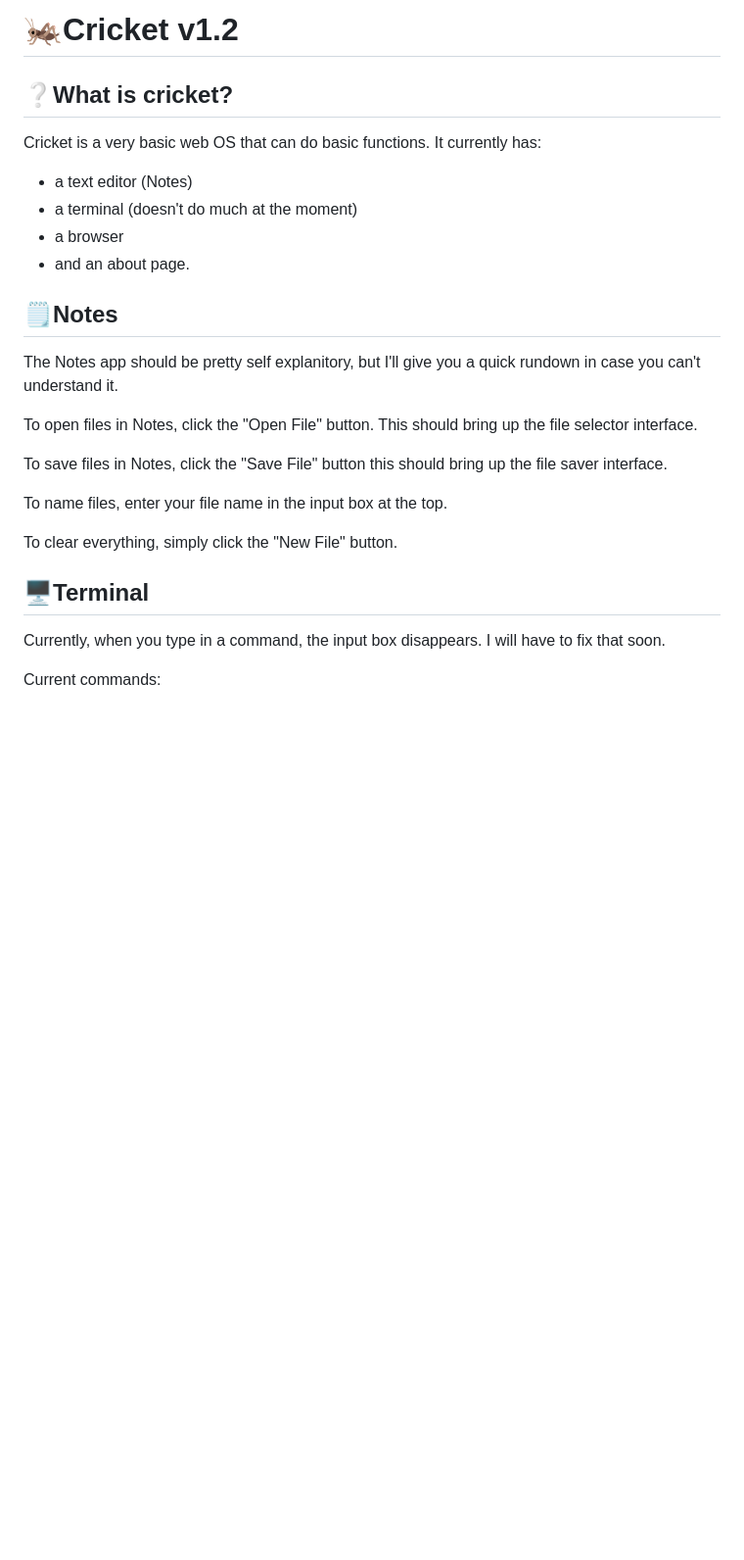
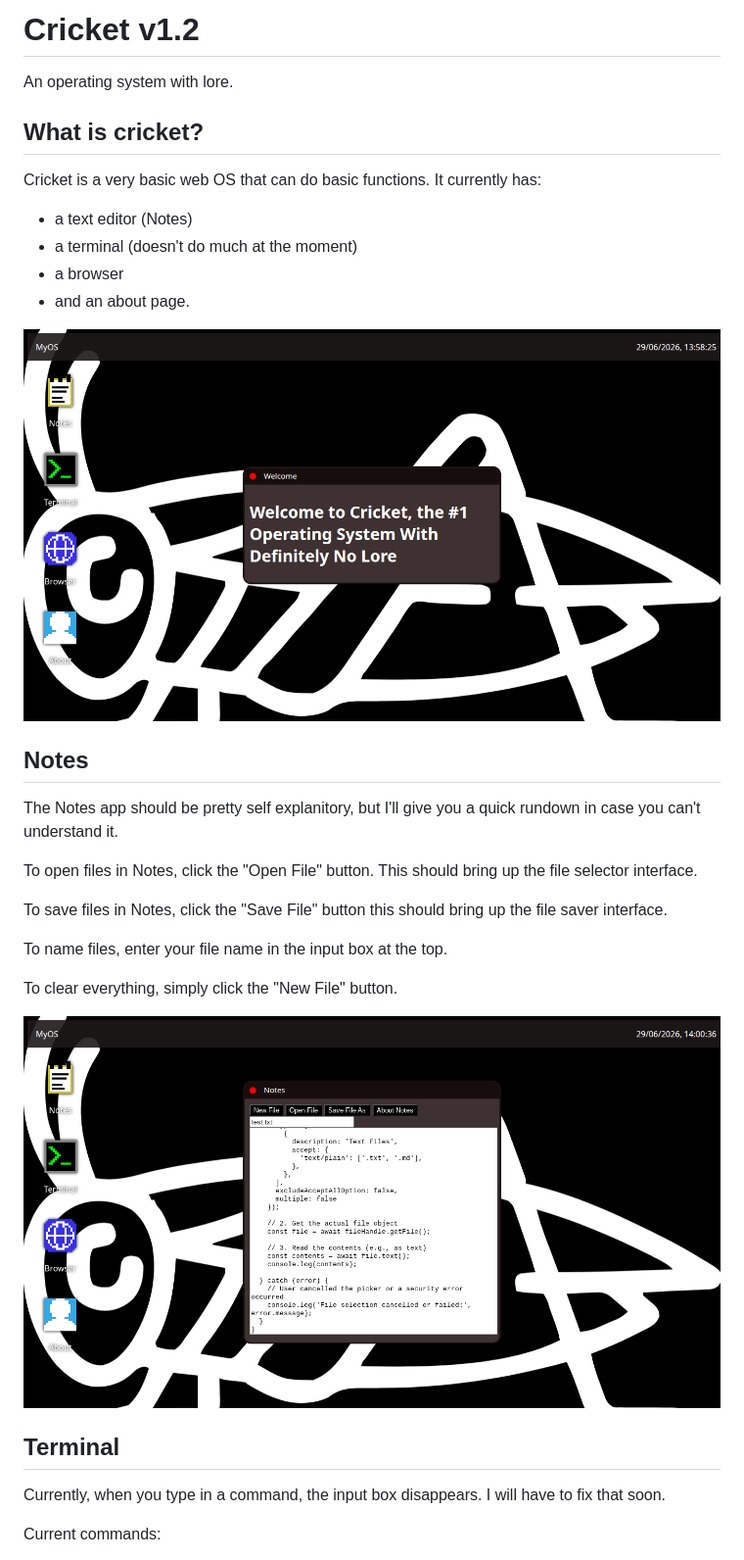
Before and after one commit to 26097ek/WebOS, a Markdown page: README.md, the part around one of its changes. Shown at 98% size. GitHub-like rendering; pictures changed too: READMEimages/Notes.png (added), READMEimages/Welcome.png (added); blank space fills up the shorter version.

```diff
--- a/README.md
+++ b/README.md
@@ -1,13 +1,16 @@
-# 🦗Cricket v1.2
+# Cricket v1.2
+An operating system with lore.
 
-## ❔What is cricket?
+## What is cricket?
 Cricket is a very basic web OS that can do basic functions. It currently has:
 + a text editor (Notes)
 + a terminal (doesn't do much at the moment)
 + a browser
 + and an about page.
 
-## 🗒Notes
+![Welcome Screen](./READMEimages/Welcome.png)
+
+## Notes
 
 The Notes app should be pretty self explanitory, but I'll give you a quick rundown in case you can't understand it.
 
@@ -19,7 +22,9 @@ To name files, enter your file name in the input box at the top.
 
 To clear everything, simply click the "New File" button.
 
-## 🖥Terminal
+![Notes Window](./READMEimages/Notes.png)
+
+## Terminal
 
 Currently, when you type in a command, the input box disappears. I will have to fix that soon.
 
```
Also changed, not shown: other parts of README.md (+8 -2 lines), READMEimages/Terminal.png (added), 2 other files.
